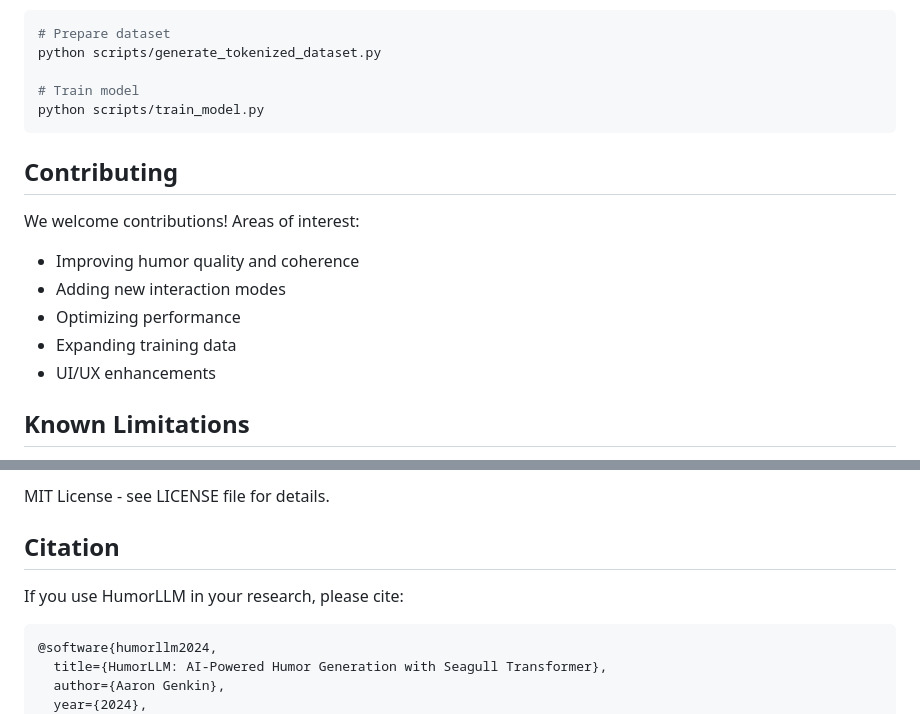
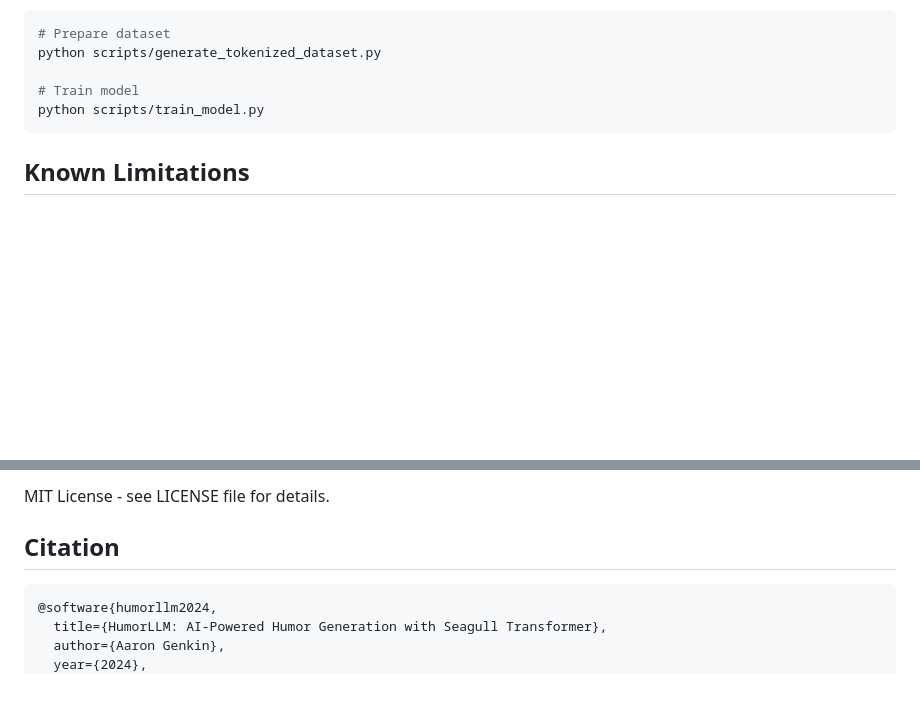
Before and after one commit to aarongenkin-lab/HumorLLM, a Markdown page: README.md, 2 parts joined by grey strips. Drawn GitHub-style; blank space fills up the shorter version.

````diff
--- a/README.md
+++ b/README.md
@@ -188,15 +188,6 @@ python scripts/generate_tokenized_dataset.py
 python scripts/train_model.py
 ```
 
-## Contributing
-
-We welcome contributions! Areas of interest:
-- Improving humor quality and coherence
-- Adding new interaction modes
-- Optimizing performance
-- Expanding training data
-- UI/UX enhancements
-
 ## Known Limitations
 
 - **Special tokens**: May occasionally include training artifacts
@@ -220,8 +211,6 @@ MIT License - see LICENSE file for details.
 
 ## Citation
 
-If you use HumorLLM in your research, please cite:
-
 ```bibtex
 @software{humorllm2024,
   title={HumorLLM: AI-Powered Humor Generation with Seagull Transformer},
````
